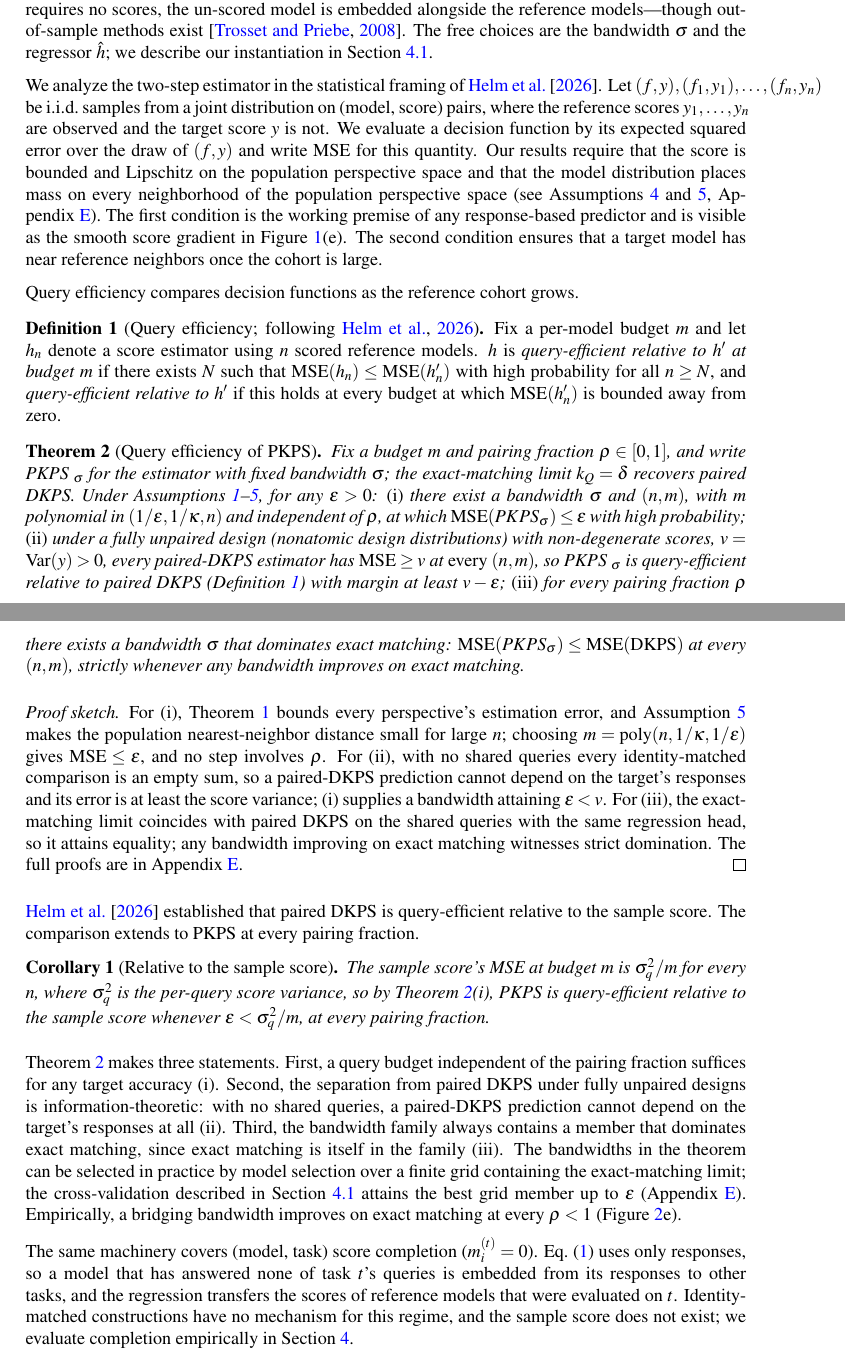
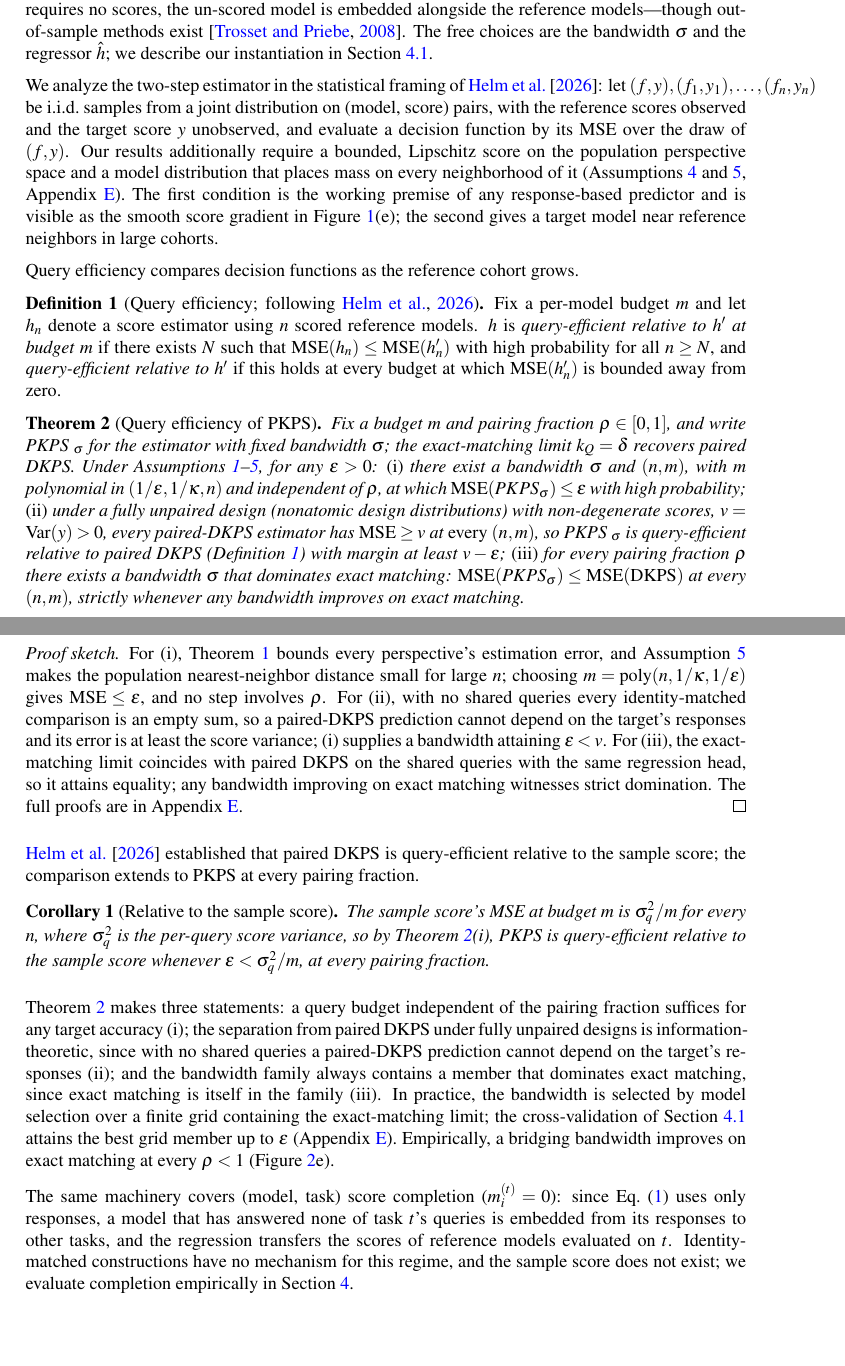
Before and after one commit to jataware/dkps, a LaTeX paper (paper/main.tex): two parts of pages 5 and 6 of 20, joined at a grey line, cut so that both start at the same text. Compiled offline with pdfLaTeX.

Commit message:
pkps paper: 3.2 tightened
Framing paragraph compressed (five sentences to three, colon
construction); chaining note one sentence; interpretation as a single
three-statement sentence plus the practice and empirics lines;
completion paragraph three sentences.

Co-Authored-By: Claude Fable 5 <noreply@anthropic.com>
Claude-Session: https://claude.ai/code/session_019VkDoLFnBiHFuUR33BoaNY

```diff
--- a/paper/main.tex
+++ b/paper/main.tex
@@ -351,20 +351,18 @@ reference models---though out-of-sample methods exist \citep{trosset2008out}.
 The free choices are the bandwidth $\sigma$ and the regressor $\hat h$; we describe
 our instantiation in Section~\ref{sec:setup}.
 
-We analyze the two-step estimator in the statistical framing of \citet{dkps_qeff}.
-Let $(f,y),(f_{1},y_{1}),\hdots,(f_{n},y_{n})$ be i.i.d.\ samples from a joint
-distribution on (model, score) pairs, where the reference scores
-$y_{1},\hdots,y_{n}$ are observed and the target score $y$ is not.
-We evaluate a decision function by its expected squared error over the draw of
-$(f,y)$ and write MSE for this quantity.
-Our results require that the score is bounded and Lipschitz on the population
-perspective space and that the model distribution places mass on every neighborhood
-of the population perspective space (see Assumptions~\ref{ass:score}
-and~\ref{ass:support}, Appendix~\ref{app:proof}).
+We analyze the two-step estimator in the statistical framing of \citet{dkps_qeff}:
+let $(f,y),(f_{1},y_{1}),\hdots,(f_{n},y_{n})$ be i.i.d.\ samples from a joint
+distribution on (model, score) pairs, with the reference scores observed and the
+target score $y$ unobserved, and evaluate a decision function by its MSE over the
+draw of $(f,y)$.
+Our results additionally require a bounded, Lipschitz score on the population
+perspective space and a model distribution that places mass on every neighborhood
+of it (Assumptions~\ref{ass:score} and~\ref{ass:support},
+Appendix~\ref{app:proof}).
 The first condition is the working premise of any response-based predictor and is
-visible as the smooth score gradient in Figure~\ref{fig:concept}(e).
-The second condition ensures that a target model has near reference neighbors once
-the cohort is large.
+visible as the smooth score gradient in Figure~\ref{fig:concept}(e); the second
+gives a target model near reference neighbors in large cohorts.
 
 Query efficiency compares decision functions as the reference cohort grows.
 \begin{definition}[Query efficiency; following \citealp{dkps_qeff}]
@@ -407,8 +405,7 @@ improving on exact matching witnesses strict domination.
 The full proofs are in Appendix~\ref{app:proof}.
 \end{proof}
 \citet{dkps_qeff} established that paired DKPS is query-efficient relative to the
-sample score.
-The comparison extends to \PKPS at every pairing fraction.
+sample score; the comparison extends to \PKPS at every pairing fraction.
 \begin{corollary}[Relative to the sample score]
 \label{cor:sample}
 The sample score's MSE at budget $m$ is $\sigma_q^2/m$ for every $n$, where
@@ -417,25 +414,23 @@ is query-efficient relative to the sample score
 whenever $\epsilon<\sigma_q^2/m$, at every pairing fraction.
 \end{corollary}
 
-Theorem~\ref{thm:qeff} makes three statements.
-First, a query budget independent of the pairing fraction suffices for any target
-accuracy (i).
-Second, the separation from paired DKPS under fully unpaired designs is
-information-theoretic: with no shared queries, a paired-DKPS prediction cannot
-depend on the target's responses at all (ii).
-Third, the bandwidth family always contains a member that dominates exact matching,
-since exact matching is itself in the family (iii).
-The bandwidths in the theorem can be selected in practice by model selection over a
-finite grid containing the exact-matching limit; the cross-validation described in
+Theorem~\ref{thm:qeff} makes three statements: a query budget independent of the
+pairing fraction suffices for any target accuracy (i); the separation from paired
+DKPS under fully unpaired designs is information-theoretic, since with no shared
+queries a paired-DKPS prediction cannot depend on the target's responses (ii); and
+the bandwidth family always contains a member that dominates exact matching, since
+exact matching is itself in the family (iii).
+In practice, the bandwidth is selected by model selection over a finite grid
+containing the exact-matching limit; the cross-validation of
 Section~\ref{sec:setup} attains the best grid member up to $\epsilon$
 (Appendix~\ref{app:proof}).
 Empirically, a bridging bandwidth improves on exact matching at every $\rho<1$
 (Figure~\ref{fig:synthetic}e).
 
-The same machinery covers (model, task) score completion ($m_i^{(t)}=0$).
-Eq.~\eqref{eq:A} uses only responses, so a model that has answered none of task
-$t$'s queries is embedded from its responses to other tasks, and the regression
-transfers the scores of reference models that were evaluated on $t$.
+The same machinery covers (model, task) score completion ($m_i^{(t)}=0$): since
+Eq.~\eqref{eq:A} uses only responses, a model that has answered none of task $t$'s
+queries is embedded from its responses to other tasks, and the regression transfers
+the scores of reference models evaluated on $t$.
 Identity-matched constructions have no mechanism for this regime, and the sample
 score does not exist; we evaluate completion empirically in
 Section~\ref{sec:experiments}.
```
Also changed, not shown: paper/main.pdf.
